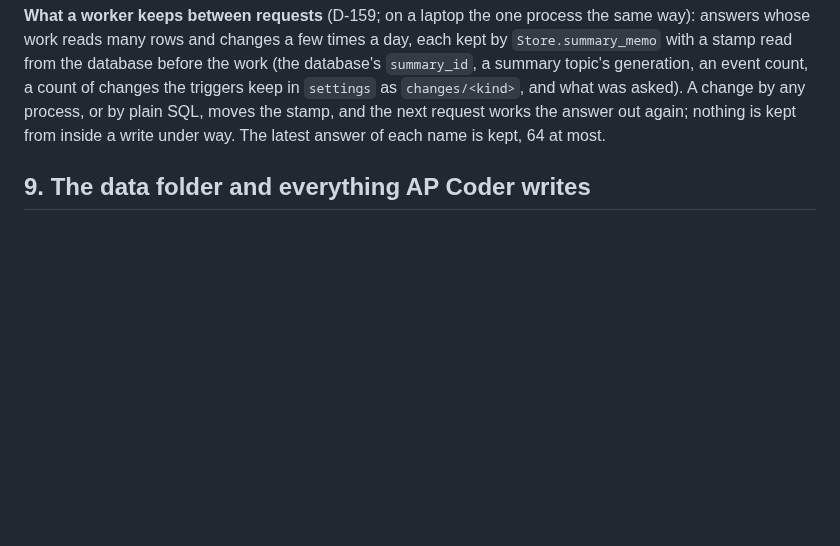
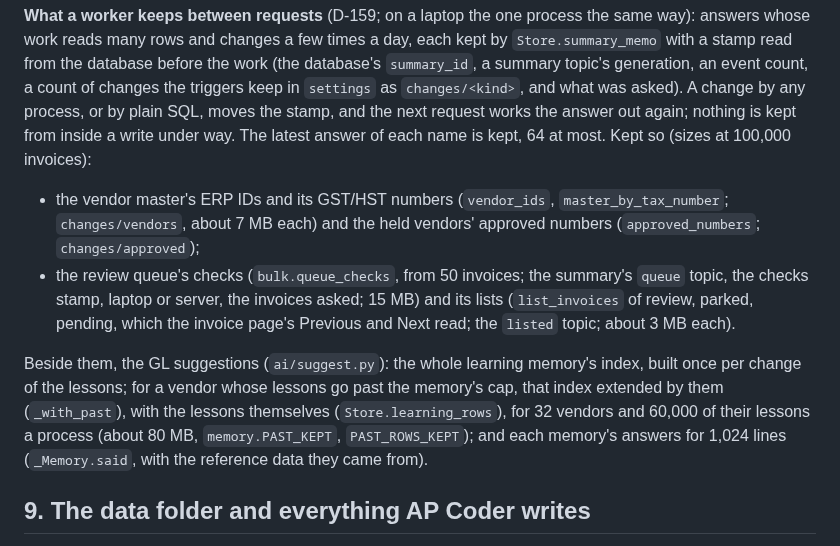
Before and after one commit to MNabikhel/AP_Processer, a Markdown page: docs/HOW_IT_RUNS.md, the part around the change. Rendered like a GitHub page; blank space fills up the shorter version.

```diff
--- a/docs/HOW_IT_RUNS.md
+++ b/docs/HOW_IT_RUNS.md
@@ -393,7 +393,18 @@ dashboard, starts it again when it stops, and writes what it says to `<data fold
   database before the work (the database's `summary_id`, a summary topic's generation, an event count, a count of
   changes the triggers keep in `settings` as `changes/<kind>`, and what was asked). A change by any process, or by
   plain SQL, moves the stamp, and the next request works the answer out again; nothing is kept from inside a write
-  under way. The latest answer of each name is kept, 64 at most.
+  under way. The latest answer of each name is kept, 64 at most. Kept so (sizes at 100,000 invoices):
+  * the vendor master's ERP IDs and its GST/HST numbers (`vendor_ids`, `master_by_tax_number`; `changes/vendors`,
+    about 7 MB each) and the held vendors' approved numbers (`approved_numbers`; `changes/approved`);
+  * the review queue's checks (`bulk.queue_checks`, from 50 invoices; the summary's `queue` topic, the checks stamp,
+    laptop or server, the invoices asked; 15 MB) and its lists (`list_invoices` of review, parked, pending, which the
+    invoice page's Previous and Next read; the `listed` topic; about 3 MB each).
+
+  Beside them, the GL suggestions (`ai/suggest.py`): the whole learning memory's index, built once per change of the
+  lessons; for a vendor whose lessons go past the memory's cap, that index extended by them (`_with_past`), with the
+  lessons themselves (`Store.learning_rows`), for 32 vendors and 60,000 of their lessons a process (about 80 MB,
+  `memory.PAST_KEPT`, `PAST_ROWS_KEPT`); and each memory's answers for 1,024 lines (`_Memory.said`, with the reference
+  data they came from).
 
 ## 9. The data folder and everything AP Coder writes
 
```
Also changed, not shown: docs/decisions.md (+50 -3 lines).
